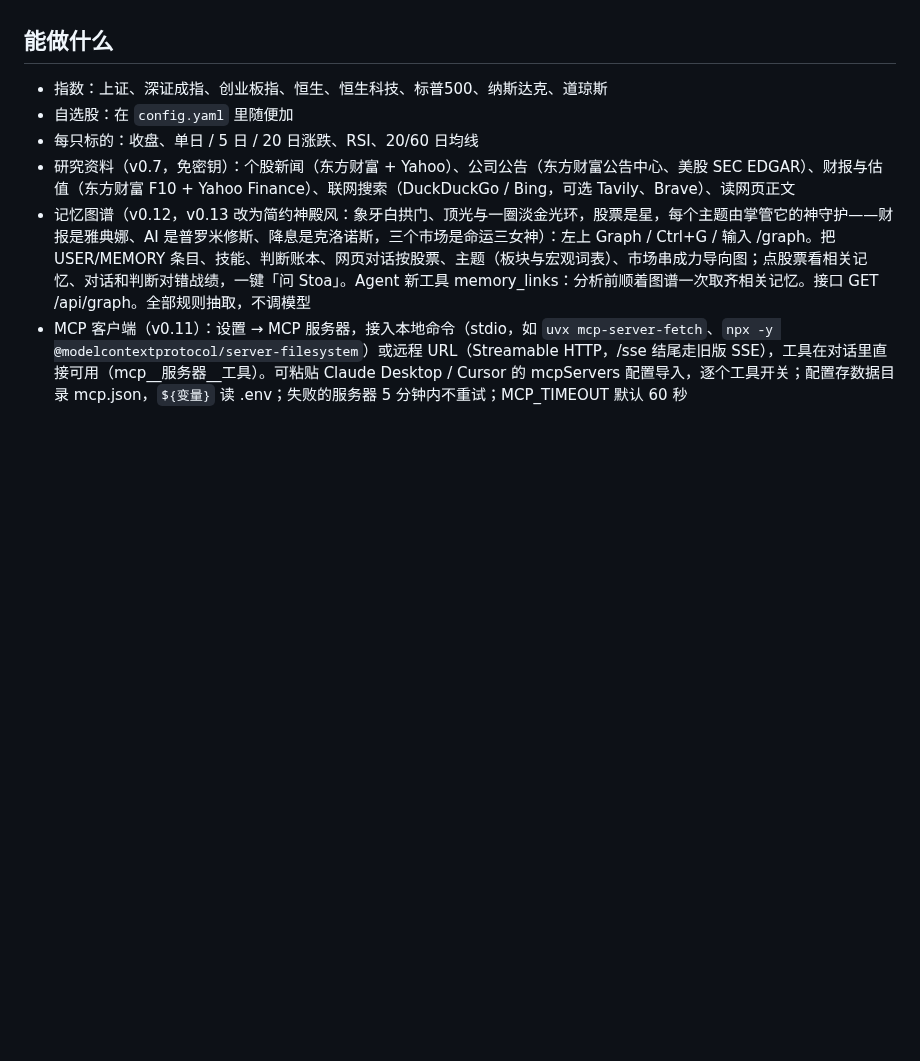
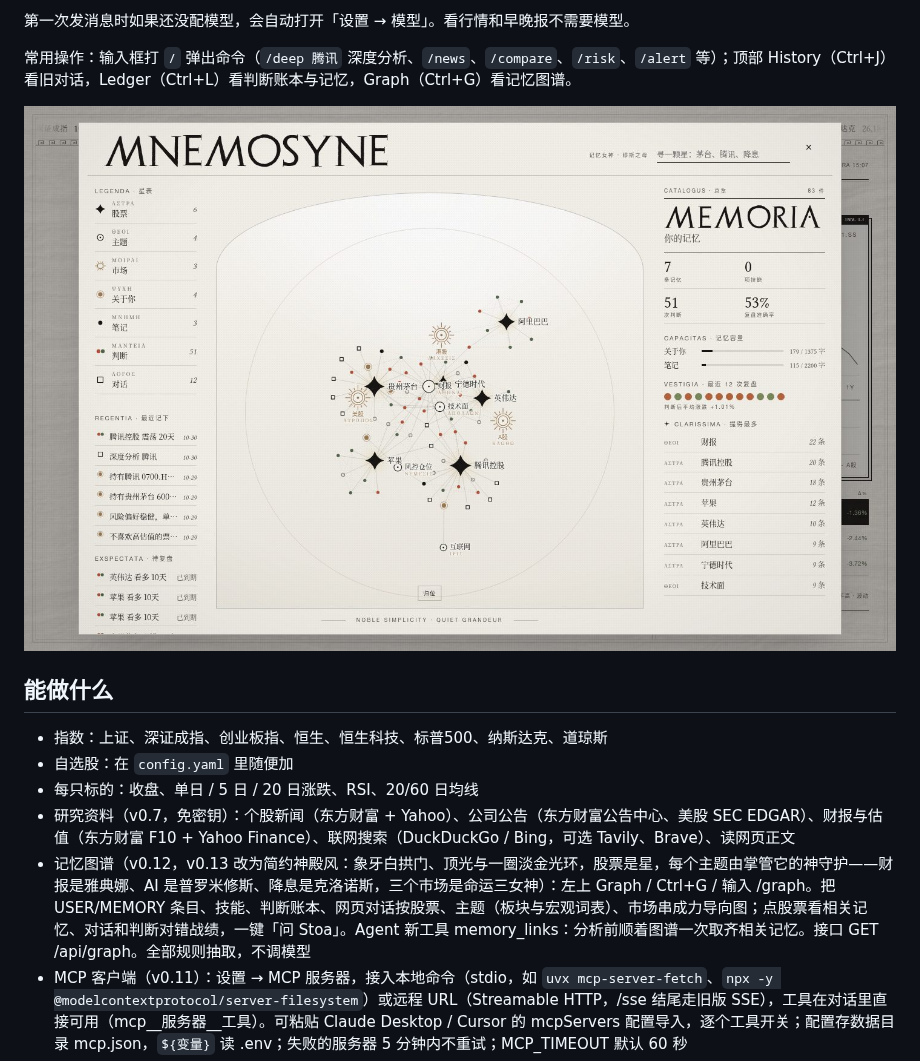
Before and after one commit to jiuyang5354/Stoa, a Markdown page: README.md, the part around one of its changes. Rendered like a GitHub page; pictures changed too: docs/graph.jpg (added); blank space fills up the shorter version.

Commit message:
v0.22.1：记忆图谱说明文字换成最近记下/待复盘/记忆容量/复盘轨迹；README 改为居中头图+徽章+英文摘要+截图+快速开始，新增 README.en.md

```diff
--- a/README.md
+++ b/README.md
@@ -4,3 +48,8 @@
+第一次发消息时如果还没配模型，会自动打开「设置 → 模型」。看行情和早晚报不需要模型。
+
+常用操作：输入框打 `/` 弹出命令（`/deep 腾讯` 深度分析、`/news`、`/compare`、`/risk`、`/alert` 等）；顶部 History（Ctrl+J）看旧对话，Ledger（Ctrl+L）看判断账本与记忆，Graph（Ctrl+G）看记忆图谱。
+
+<p align="center"><img src="docs/graph.jpg" width="900" alt="记忆图谱"></p>
 
 ## 能做什么
 
```
Also changed, not shown: other parts of README.md (+46 -2 lines), README.en.md (added, +56 -0 lines), docs/logo.png (added), docs/screenshot.jpg (added), 2 other files.
